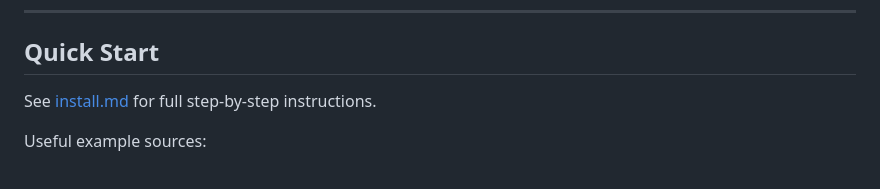
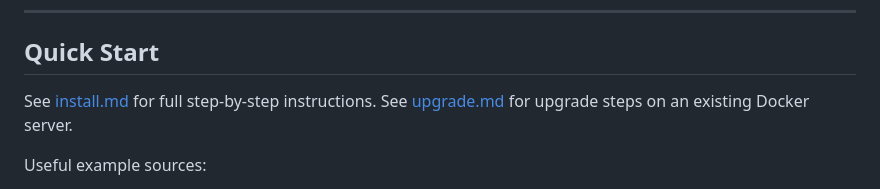
Before and after one commit to nz2o/Mikrotik-Whitelist-Service, a Markdown page: readme.md, the part around the change. Rendered like a GitHub page.

Commit message:
Upgrade instructions

```diff
--- a/readme.md
+++ b/readme.md
@@ -80,6 +80,7 @@ Quick preview:
 ## Quick Start
 
 See [install.md](install.md) for full step-by-step instructions.
+See [upgrade.md](upgrade.md) for upgrade steps on an existing Docker server.
 
 Useful example sources:
 
```
Also changed, not shown: upgrade.md (added, +104 -0 lines).
